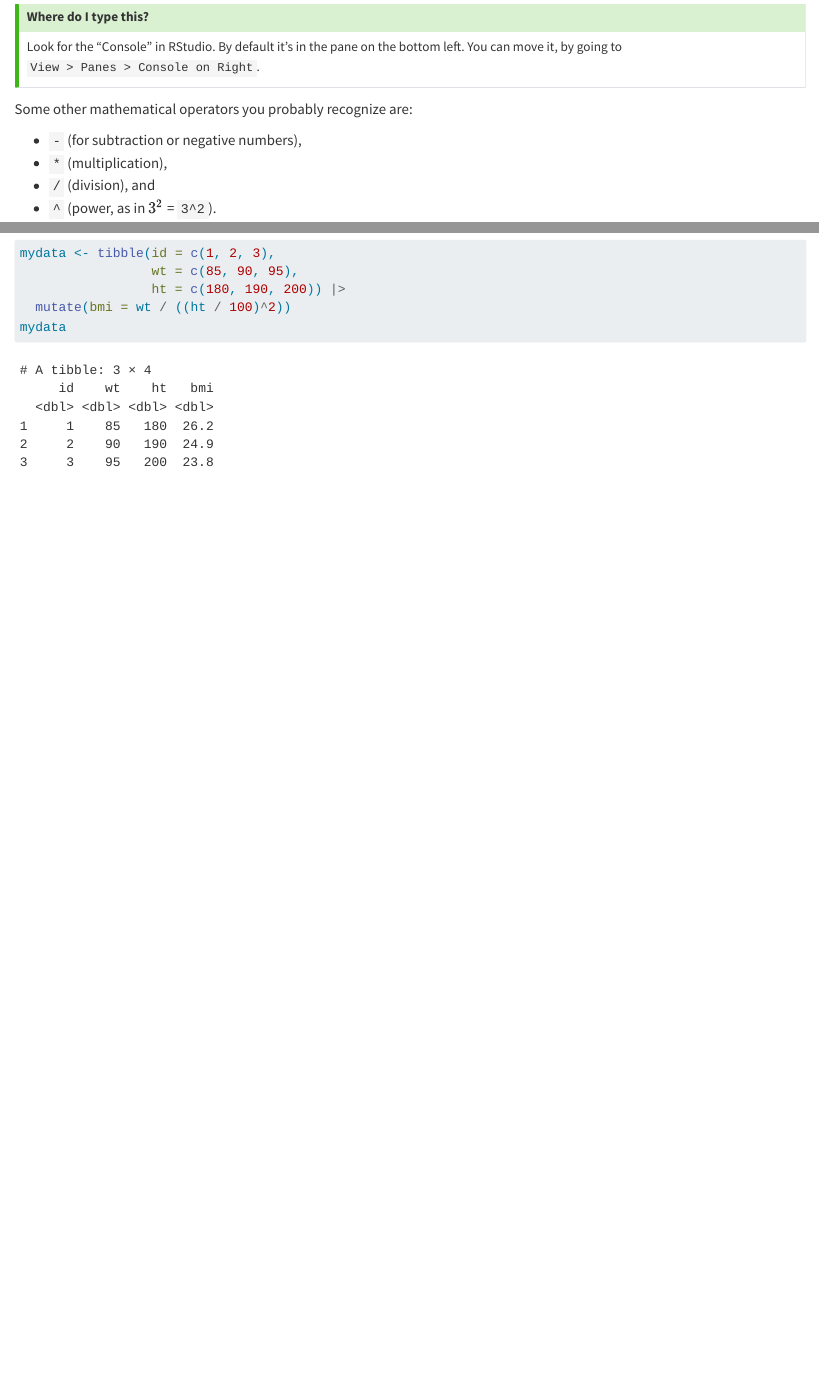
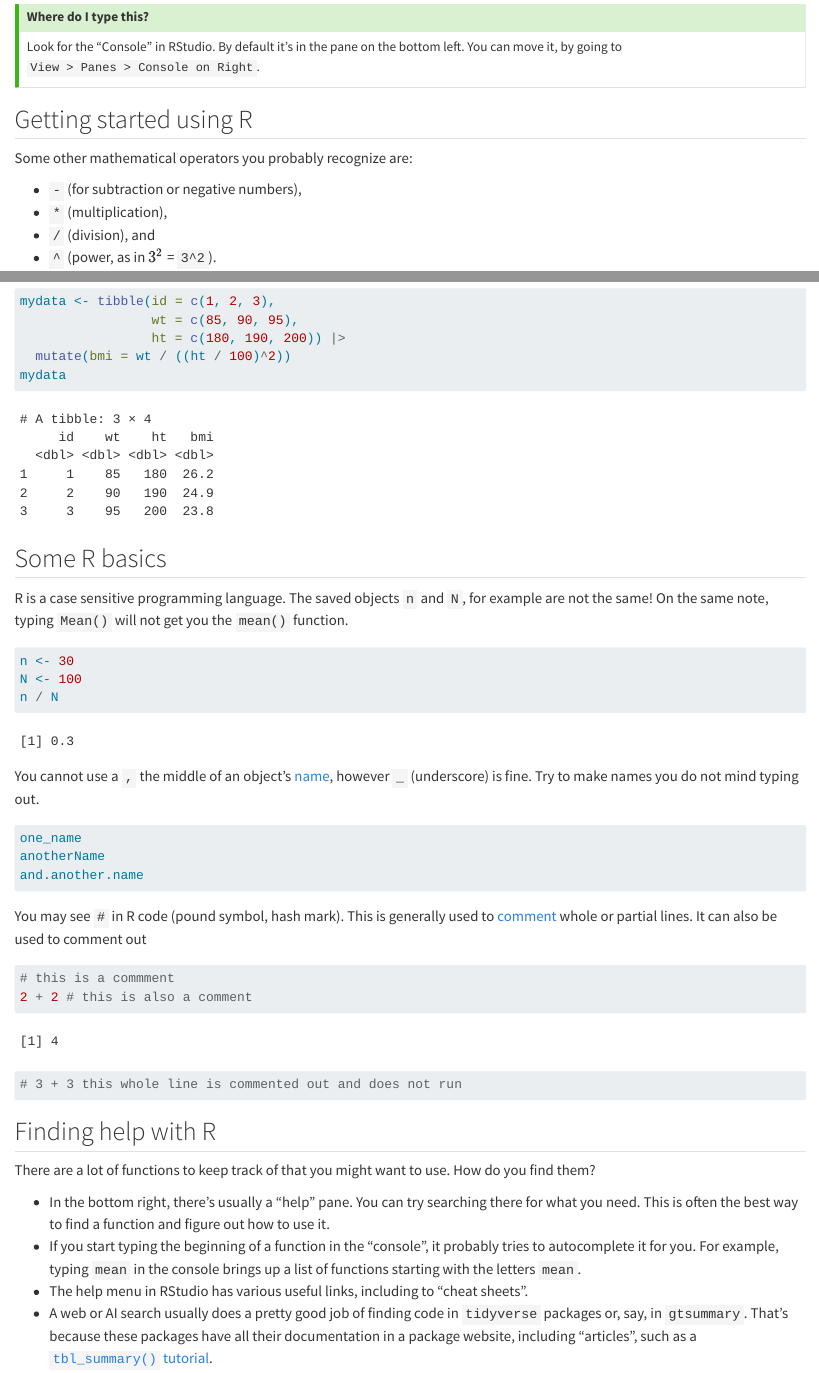
Before and after one commit to srhaile/epi_teaching, a Quarto document (firststepsR.qmd): the page in a window 1100 px wide, from 230 px down, and a second part further down, joined at a grey line. Rendered offline with R 4.5, knitr and Pandoc in place of Quarto, with nearby package versions.

Commit message:
added some basic notes on how to use and find help in R

````diff
--- a/firststepsR.qmd
+++ b/firststepsR.qmd
@@ -11,6 +11,8 @@ Even without any data loaded, we can use R like a calculator. If we type `2 + 2`
 
 Look for the "Console" in RStudio. By default it's in the pane on the bottom left. You can move it, by going to `View > Panes > Console on Right`.
 :::
+
+## Getting started using R
 
 Some other mathematical operators you probably recognize are:
 
@@ -83,3 +85,40 @@ mydata <- tibble(id = c(1, 2, 3),
   mutate(bmi = wt / ((ht / 100)^2))
 mydata
 ```
+
+## Some R basics
+
+R is a case sensitive programming language. The saved objects `n` and `N`, for example are not the same! On the same note, typing `Mean()` will not get you the `mean()` function.
+
+```{r}
+n <- 30
+N <- 100
+n / N
+```
+
+You cannot use a `,` the middle of an object's [name](https://r4ds.hadley.nz/workflow-basics.html#sec-whats-in-a-name), however `_` (underscore) is fine. Try to make names you do not mind typing out.
+
+```{r}
+#| eval: false
+one_name
+anotherName
+and.another.name
+```
+
+
+You may see `#` in R code (pound symbol, hash mark). This is generally used to [comment](https://r4ds.hadley.nz/workflow-basics.html#comments) whole or partial lines. It can also be used to comment out
+
+```{r}
+# this is a commment
+2 + 2 # this is also a comment
+# 3 + 3 this whole line is commented out and does not run
+```
+
+## Finding help with R
+
+There are a lot of functions to keep track of that you might want to use. How do you find them?
+
+- In the bottom right, there's usually a "help" pane. You can try searching there for what you need. This is often the best way to find a function and figure out how to use it.
+- If you start typing the beginning of a function in the "console", it probably tries to autocomplete it for you. For example, typing `mean` in the console brings up a list of functions starting with the letters `mean`.
+- The help menu in RStudio has various useful links, including to "cheat sheets".
+- A web or AI search usually does a pretty good job of finding code in `tidyverse` packages or, say, in `gtsummary`. That's because these packages have all their documentation in a package website, including "articles", such as a [`tbl_summary()` tutorial](https://www.danieldsjoberg.com/gtsummary/articles/tbl_summary.html).
````
Also changed, not shown: .quarto/idx/firststepsR.qmd.json, 5 other files.
